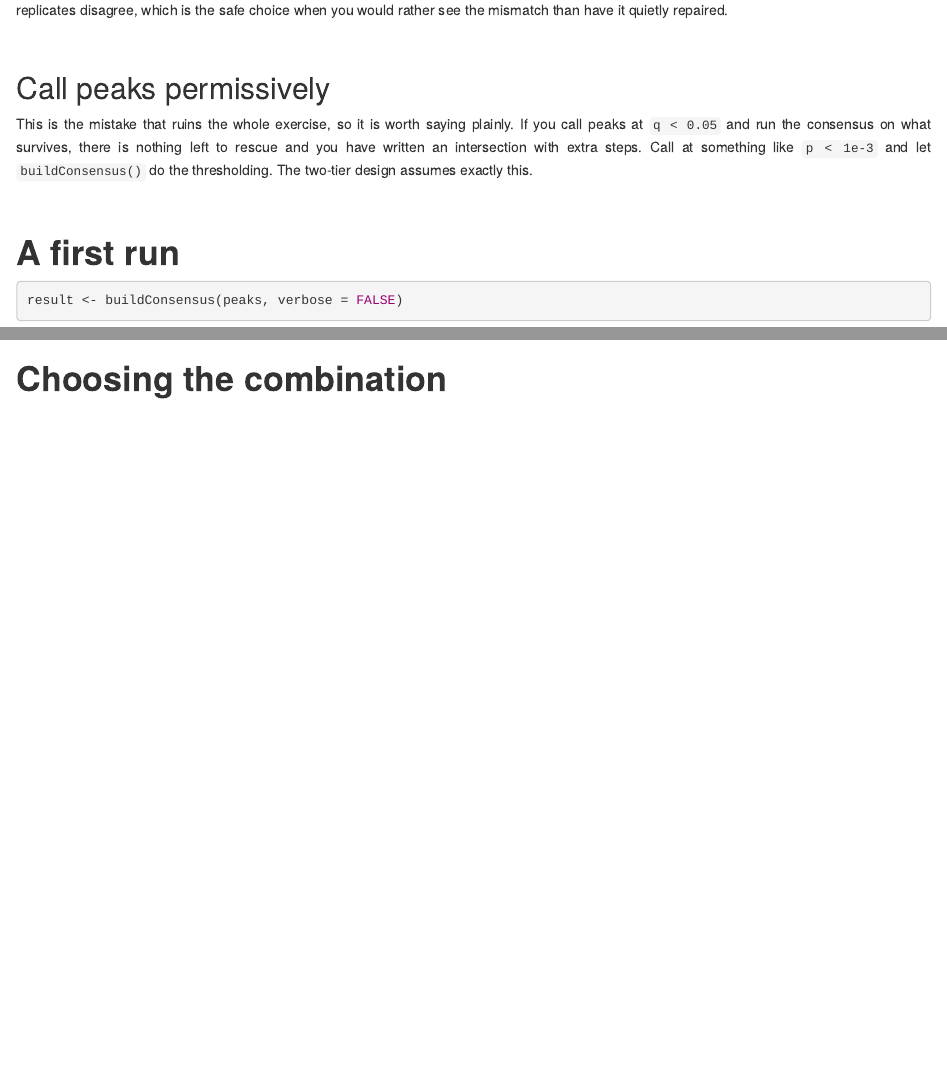
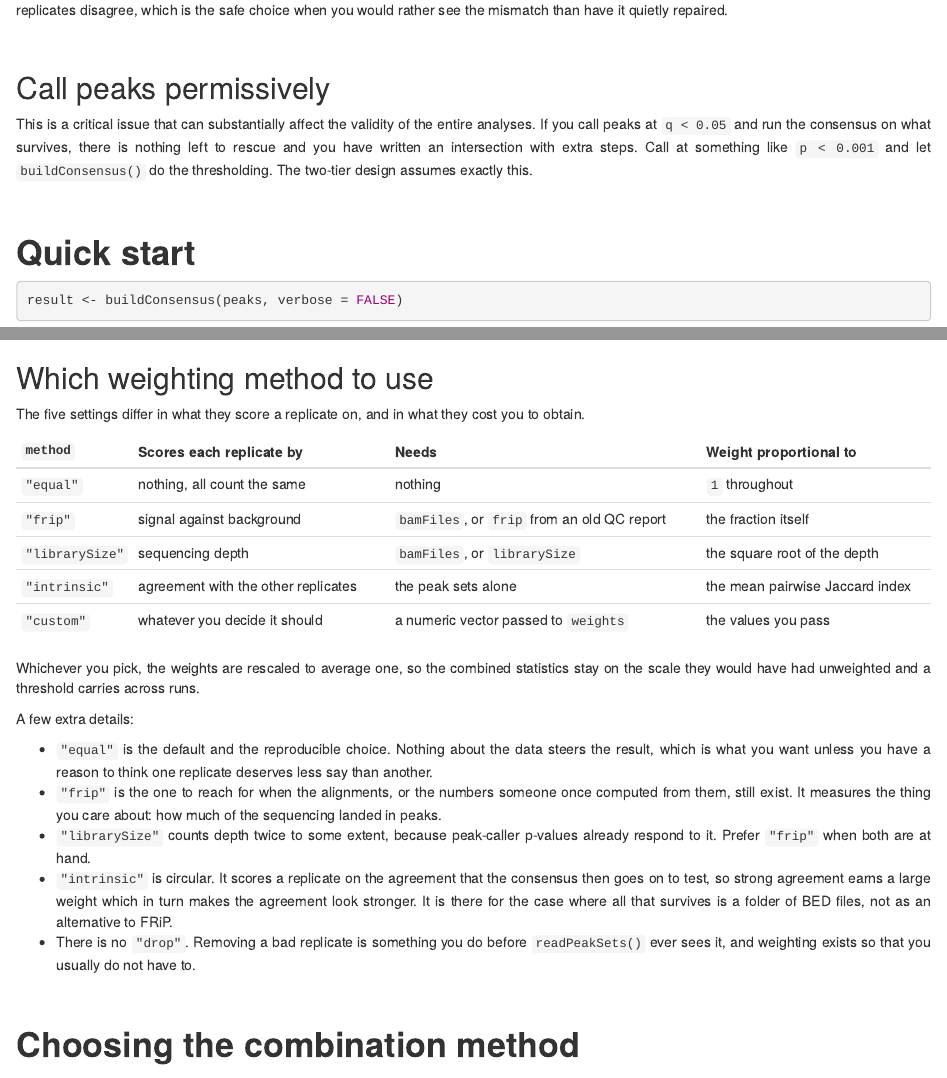
Before and after one commit to sebastian-gregoricchio/consensusRegions, an R Markdown document (vignettes/consensusRegions.vignette.Rmd): the page in a window 1100 px wide, from 1510 px down, and a second part further down, joined at a grey line. Rendered offline with R 4.5, knitr and Pandoc, with nearby package versions; drawn as R Markdown's standard HTML page in place of the format the file asks for; some code elsewhere in the file could not run offline.

Commit message:
Update consensusRegions.vignette.Rmd

````diff
--- a/vignettes/consensusRegions.vignette.Rmd
+++ b/vignettes/consensusRegions.vignette.Rmd
@@ -109,19 +110,18 @@ the mismatch than have it quietly repaired.
 <br>
 
 ## Call peaks permissively
-This is the mistake that ruins the whole exercise, so it is worth saying
-plainly. If you call peaks at `q < 0.05` and run the consensus on what
+This is a critical issue that can substantially affect the validity of the entire analyses.
+If you call peaks at `q < 0.05` and run the consensus on what
 survives, there is nothing left to rescue and you have written an
-intersection with extra steps. Call at something like `p < 1e-3` and let
-`buildConsensus()` do the thresholding. The two-tier design assumes
-exactly this.
+intersection with extra steps. Call at something like `p < 0.001` and let
+`buildConsensus()` do the thresholding. The two-tier design assumes exactly this.
 
 <br>
 
 
 
 
-# **A first run** {#first_run}
+# **Quick start** {#quick_start}
 ```{r basic}
 result <- buildConsensus(peaks, verbose = FALSE)
 result
@@ -209,7 +215,45 @@ plotJaccard(weighted)
+## Which weighting method to use
+The five settings differ in what they score a replicate on, and in what
+they cost you to obtain.
+
+| `method`        | Scores each replicate by            | Needs                                       | Weight proportional to          |
+|-----------------|-------------------------------------|---------------------------------------------|---------------------------------|
+| `"equal"`       | nothing, all count the same         | nothing                                     | `1` throughout                  |
+| `"frip"`        | signal against background           | `bamFiles`, or `frip` from an old QC report | the fraction itself             |
+| `"librarySize"` | sequencing depth                    | `bamFiles`, or `librarySize`                | the square root of the depth    |
+| `"intrinsic"`   | agreement with the other replicates | the peak sets alone                         | the mean pairwise Jaccard index |
+| `"custom"`      | whatever you decide it should       | a numeric vector passed to `weights`        | the values you pass             |
+
+Whichever you pick, the weights are rescaled to average one, so the
+combined statistics stay on the scale they would have had unweighted and
+a threshold carries across runs.
+
+A few extra details:
+
+* `"equal"` is the default and the reproducible choice. Nothing about the
+  data steers the result, which is what you want unless you have a reason
+  to think one replicate deserves less say than another.
+* `"frip"` is the one to reach for when the alignments, or the numbers
+  someone once computed from them, still exist. It measures the thing you
+  care about: how much of the sequencing landed in peaks.
+* `"librarySize"` counts depth twice to some extent, because peak-caller
+  p-values already respond to it. Prefer `"frip"` when both are at hand.
+* `"intrinsic"` is circular. It scores a replicate on the agreement that
+  the consensus then goes on to test, so strong agreement earns a large
+  weight which in turn makes the agreement look stronger. It is there for
+  the case where all that survives is a folder of BED files, not as an
+  alternative to FRiP.
+* There is no `"drop"`. Removing a bad replicate is something you do
+  before `readPeakSets()` ever sees it, and weighting exists so that you
+  usually do not have to.
 
 <br>
 
-# **Choosing the combination** {#choosing_combination}
+
+
+
+
+# **Choosing the combination method** {#choosing_combination}
 
 | Method        | Weights | Use it when                                                |
 |---------------|---------|------------------------------------------------------------|
````
Also changed, not shown: vignettes/consensusRegions.vignette.Rmd (73 more changed lines).
